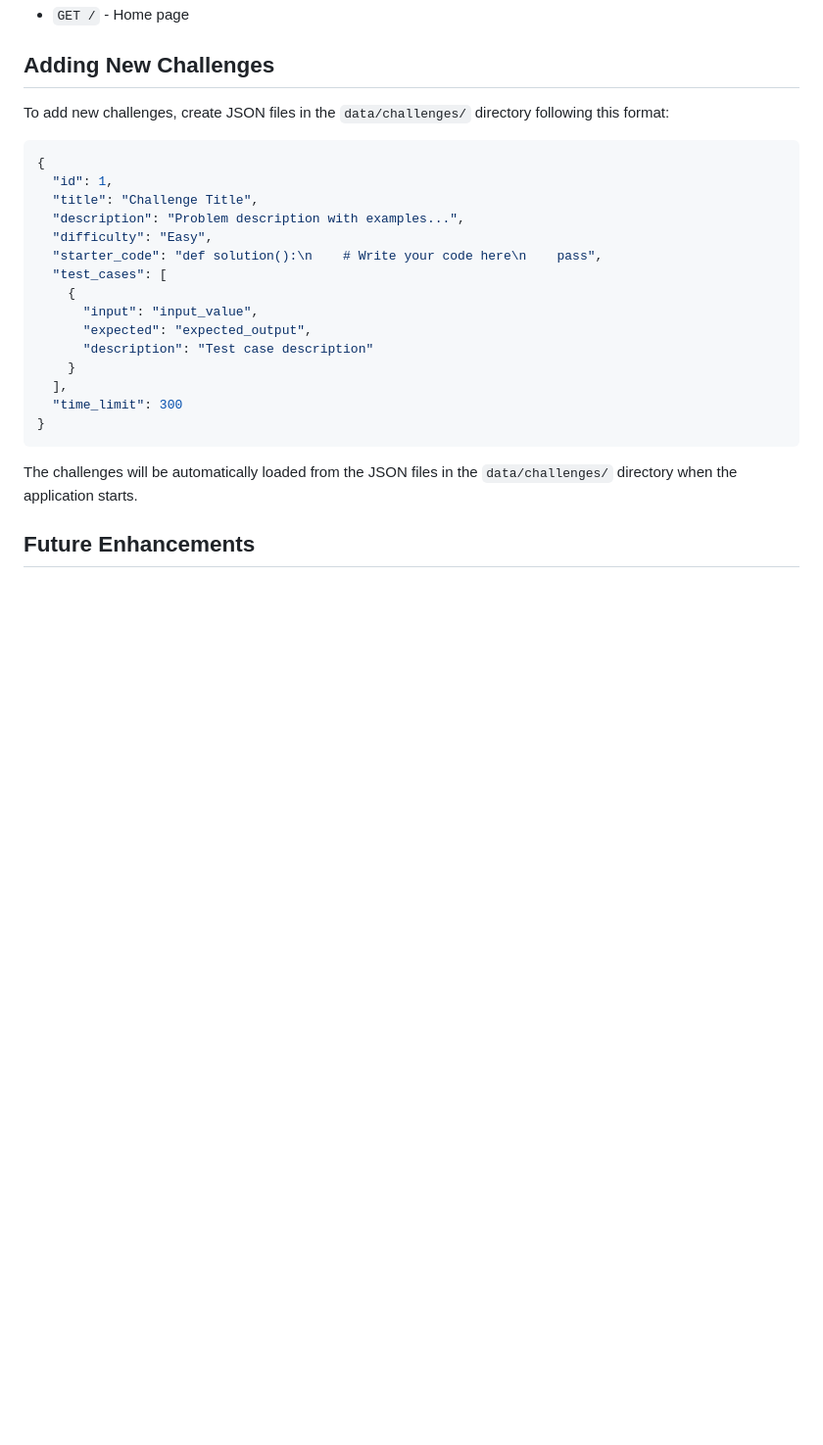
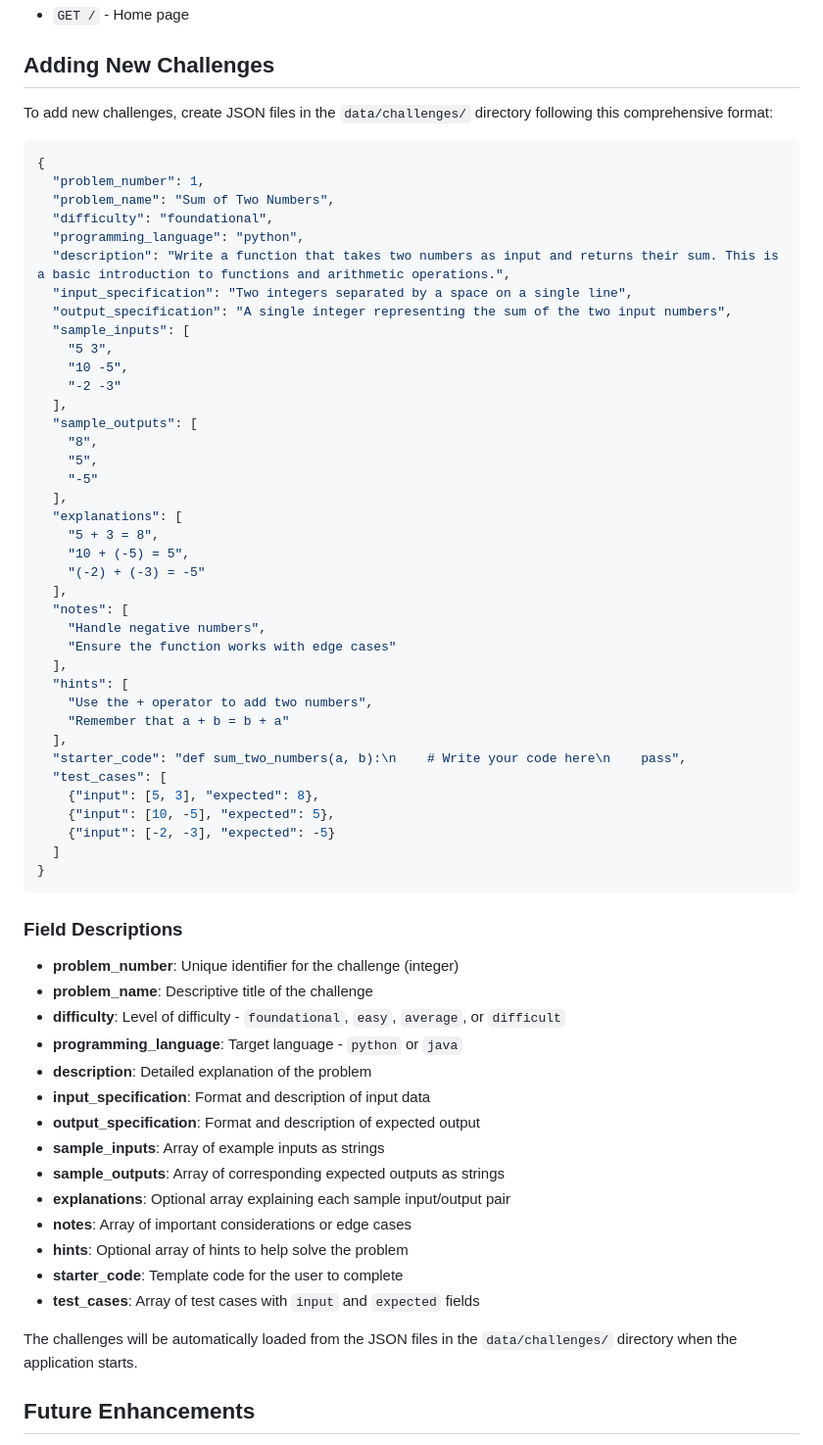
Before and after one commit to MACantara/CodeClash, a Markdown page: README.md, the part around the change. Shown at 98% size. Drawn GitHub-style; blank space fills up the shorter version.

Commit message:
Enhance challenge addition documentation with comprehensive JSON format and field descriptions

````diff
--- a/README.md
+++ b/README.md
@@ -131,25 +131,65 @@ Each challenge includes:
 
 ## Adding New Challenges
 
-To add new challenges, create JSON files in the `data/challenges/` directory following this format:
+To add new challenges, create JSON files in the `data/challenges/` directory following this comprehensive format:
 
 ```json
 {
-  "id": 1,
-  "title": "Challenge Title",
-  "description": "Problem description with examples...",
-  "difficulty": "Easy",
-  "starter_code": "def solution():\n    # Write your code here\n    pass",
+  "problem_number": 1,
+  "problem_name": "Sum of Two Numbers",
+  "difficulty": "foundational",
+  "programming_language": "python",
+  "description": "Write a function that takes two numbers as input and returns their sum. This is a basic introduction to functions and arithmetic operations.",
+  "input_specification": "Two integers separated by a space on a single line",
+  "output_specification": "A single integer representing the sum of the two input numbers",
+  "sample_inputs": [
+    "5 3",
+    "10 -5",
+    "-2 -3"
+  ],
+  "sample_outputs": [
+    "8",
+    "5",
+    "-5"
+  ],
+  "explanations": [
+    "5 + 3 = 8",
+    "10 + (-5) = 5",
+    "(-2) + (-3) = -5"
+  ],
+  "notes": [
+    "Handle negative numbers",
+    "Ensure the function works with edge cases"
+  ],
+  "hints": [
+    "Use the + operator to add two numbers",
+    "Remember that a + b = b + a"
+  ],
+  "starter_code": "def sum_two_numbers(a, b):\n    # Write your code here\n    pass",
   "test_cases": [
-    {
-      "input": "input_value",
-      "expected": "expected_output",
-      "description": "Test case description"
-    }
-  ],
-  "time_limit": 300
+    {"input": [5, 3], "expected": 8},
+    {"input": [10, -5], "expected": 5},
+    {"input": [-2, -3], "expected": -5}
+  ]
 }
 ```
+
+### Field Descriptions
+
+- **problem_number**: Unique identifier for the challenge (integer)
+- **problem_name**: Descriptive title of the challenge
+- **difficulty**: Level of difficulty - `foundational`, `easy`, `average`, or `difficult`
+- **programming_language**: Target language - `python` or `java`
+- **description**: Detailed explanation of the problem
+- **input_specification**: Format and description of input data
+- **output_specification**: Format and description of expected output
+- **sample_inputs**: Array of example inputs as strings
+- **sample_outputs**: Array of corresponding expected outputs as strings
+- **explanations**: Optional array explaining each sample input/output pair
+- **notes**: Array of important considerations or edge cases
+- **hints**: Optional array of hints to help solve the problem
+- **starter_code**: Template code for the user to complete
+- **test_cases**: Array of test cases with `input` and `expected` fields
 
 The challenges will be automatically loaded from the JSON files in the `data/challenges/` directory when the application starts.
 
````
